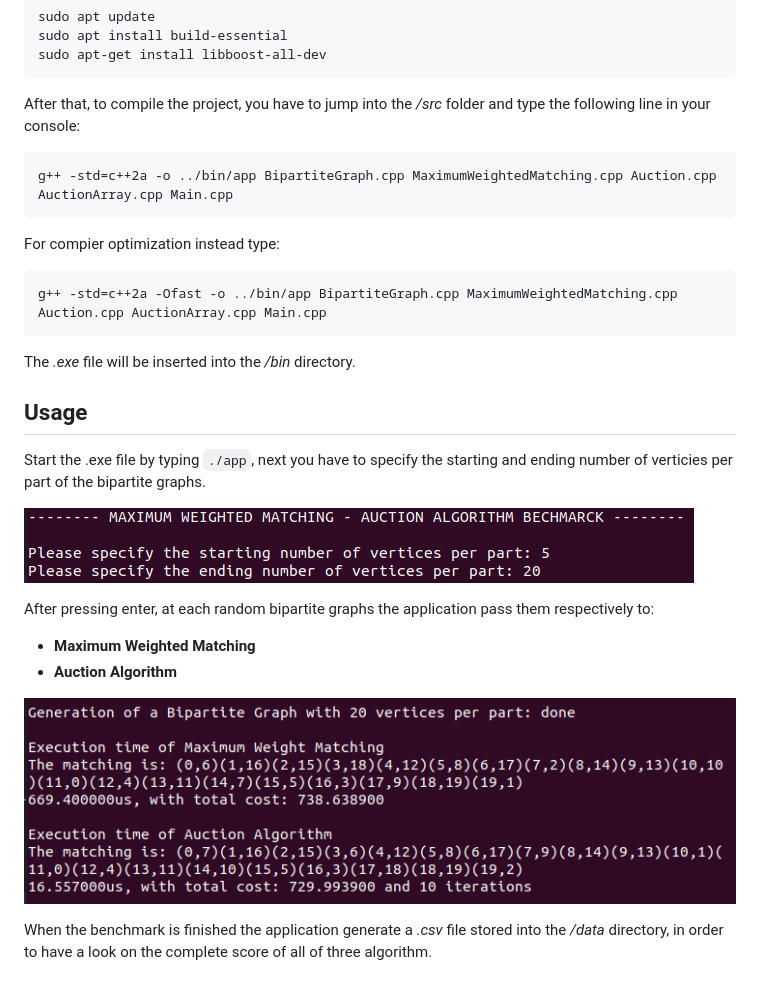
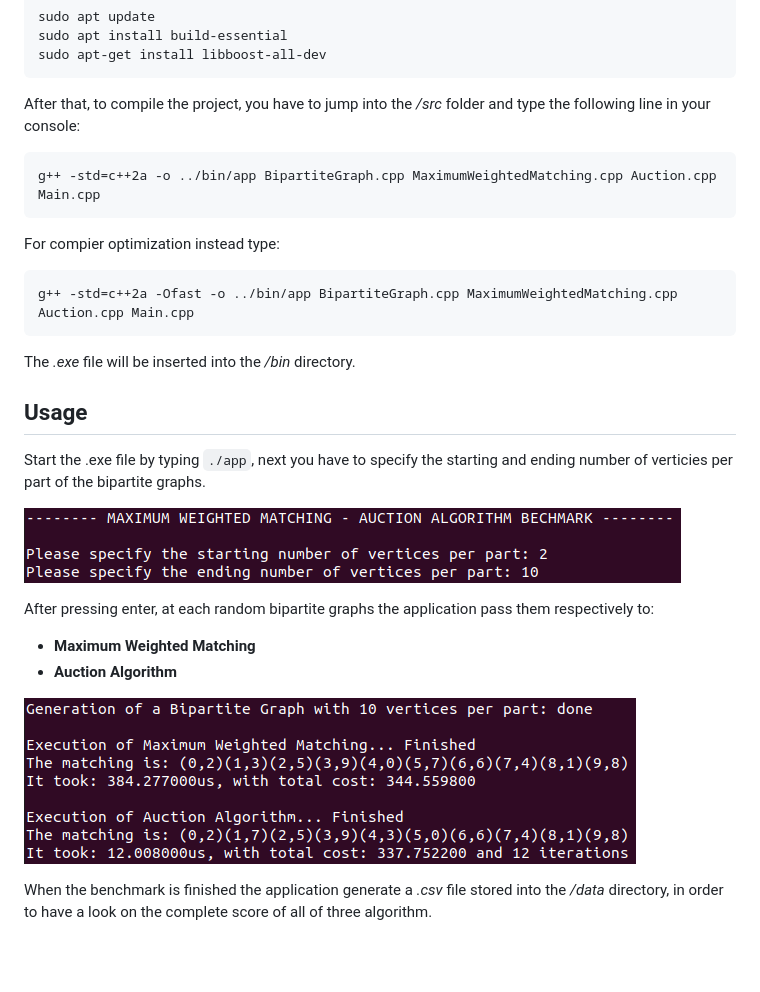
Before and after one commit to zuliani99/MWM_Auction_Comparison, a Markdown page: README.md, the part around the change. Rendered like a GitHub page; pictures changed too: images/console_1.png, images/console_2.png; blank space fills up the shorter version.

Commit message:
fix epsilon + cout & deleted AuctionArray.cpp

````diff
--- a/README.md
+++ b/README.md
@@ -12,12 +12,12 @@ sudo apt-get install libboost-all-dev
 After that, to compile the project, you have to jump into the */src* folder and type the following line in your console:
 
 ```
-g++ -std=c++2a -o ../bin/app BipartiteGraph.cpp MaximumWeightedMatching.cpp Auction.cpp AuctionArray.cpp Main.cpp
+g++ -std=c++2a -o ../bin/app BipartiteGraph.cpp MaximumWeightedMatching.cpp Auction.cpp Main.cpp
 ```
 
 For compier optimization instead type:
 ```
-g++ -std=c++2a -Ofast -o ../bin/app BipartiteGraph.cpp MaximumWeightedMatching.cpp Auction.cpp AuctionArray.cpp Main.cpp
+g++ -std=c++2a -Ofast -o ../bin/app BipartiteGraph.cpp MaximumWeightedMatching.cpp Auction.cpp Main.cpp
 ```
 
 The *.exe* file will be inserted into the */bin* directory.
````
Also changed, not shown: 7 other files.
